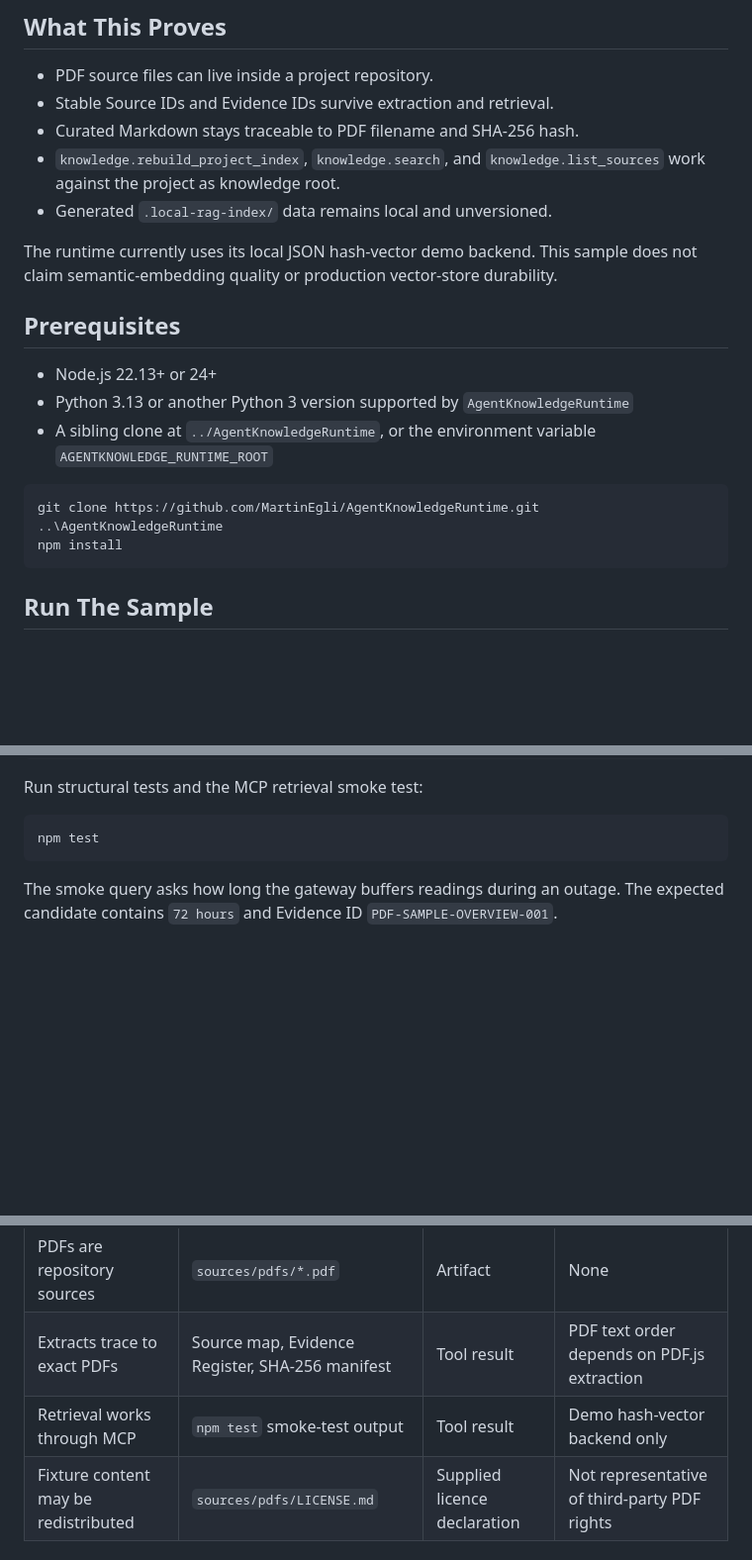
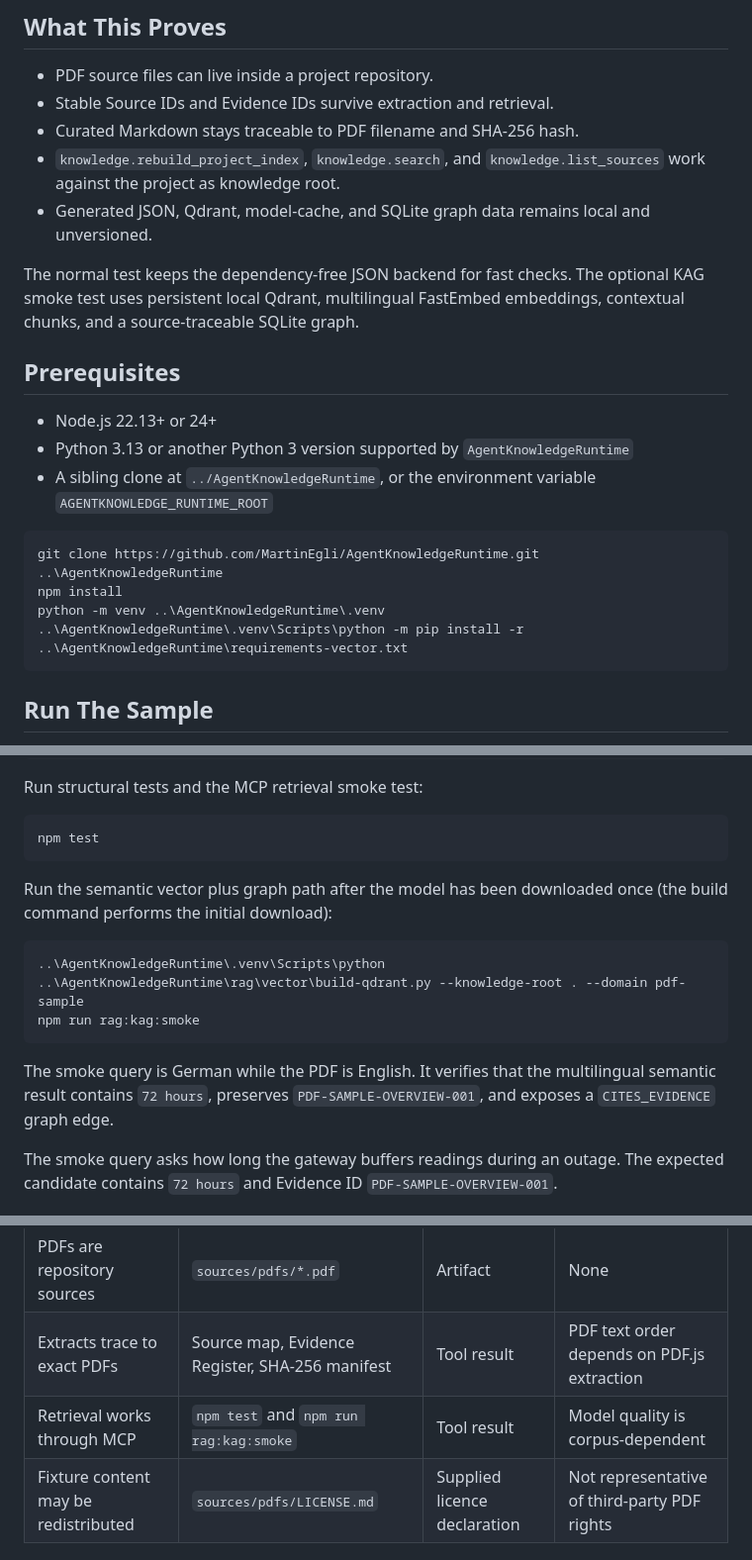
Before and after one commit to MartinEgli/local-rag-pdf-sample, a Markdown page: README.md, 3 parts joined by grey strips. Shown at 99% size. Drawn GitHub-style; blank space fills up the shorter version.

Commit message:
docs: explain semantic kag sample

````diff
--- a/README.md
+++ b/README.md
@@ -11,11 +11,11 @@ documents are committed under `sources/pdfs/`, extracted locally, indexed by
 - Curated Markdown stays traceable to PDF filename and SHA-256 hash.
 - `knowledge.rebuild_project_index`, `knowledge.search`, and
   `knowledge.list_sources` work against the project as knowledge root.
-- Generated `.local-rag-index/` data remains local and unversioned.
+- Generated JSON, Qdrant, model-cache, and SQLite graph data remains local and unversioned.
 
-The runtime currently uses its local JSON hash-vector demo backend. This sample
-does not claim semantic-embedding quality or production vector-store
-durability.
+The normal test keeps the dependency-free JSON backend for fast checks. The
+optional KAG smoke test uses persistent local Qdrant, multilingual FastEmbed
+embeddings, contextual chunks, and a source-traceable SQLite graph.
 
 ## Prerequisites
 
@@ -28,6 +28,8 @@ durability.
 ```powershell
 git clone https://github.com/MartinEgli/AgentKnowledgeRuntime.git ..\AgentKnowledgeRuntime
 npm install
+python -m venv ..\AgentKnowledgeRuntime\.venv
+..\AgentKnowledgeRuntime\.venv\Scripts\python -m pip install -r ..\AgentKnowledgeRuntime\requirements-vector.txt
 ```
 
 ## Run The Sample
@@ -50,6 +52,18 @@ Run structural tests and the MCP retrieval smoke test:
 ```powershell
 npm test
 ```
+
+Run the semantic vector plus graph path after the model has been downloaded
+once (the build command performs the initial download):
+
+```powershell
+..\AgentKnowledgeRuntime\.venv\Scripts\python ..\AgentKnowledgeRuntime\rag\vector\build-qdrant.py --knowledge-root . --domain pdf-sample
+npm run rag:kag:smoke
+```
+
+The smoke query is German while the PDF is English. It verifies that the
+multilingual semantic result contains `72 hours`, preserves
+`PDF-SAMPLE-OVERVIEW-001`, and exposes a `CITES_EVIDENCE` graph edge.
 
 The smoke query asks how long the gateway buffers readings during an outage.
 The expected candidate contains `72 hours` and Evidence ID
@@ -86,5 +100,5 @@ tests/                       Structural sample validation
 | --- | --- | --- | --- |
 | PDFs are repository sources | `sources/pdfs/*.pdf` | Artifact | None |
 | Extracts trace to exact PDFs | Source map, Evidence Register, SHA-256 manifest | Tool result | PDF text order depends on PDF.js extraction |
-| Retrieval works through MCP | `npm test` smoke-test output | Tool result | Demo hash-vector backend only |
+| Retrieval works through MCP | `npm test` and `npm run rag:kag:smoke` | Tool result | Model quality is corpus-dependent |
 | Fixture content may be redistributed | `sources/pdfs/LICENSE.md` | Supplied licence declaration | Not representative of third-party PDF rights |
````
